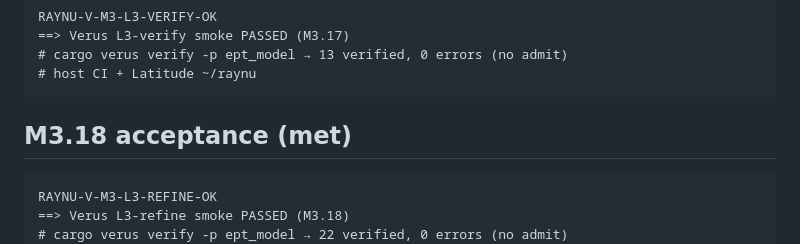
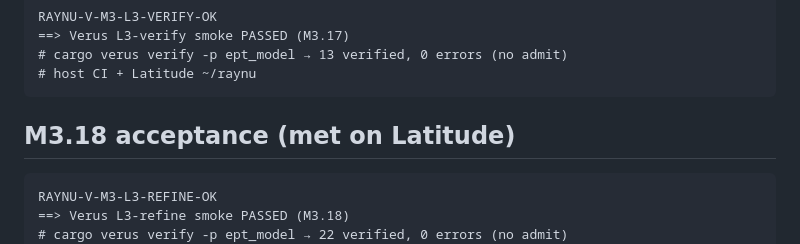
Before and after one commit to vikkp/RayNu, a Markdown page: docs/m3_post_shell_plan.md, the part around the change. GitHub-like rendering.

Commit message:
docs: note M3.18 Latitude acceptance
Co-authored-by: CNP <vikkp@users.noreply.github.com>

````diff
--- a/docs/m3_post_shell_plan.md
+++ b/docs/m3_post_shell_plan.md
@@ -249,7 +249,7 @@ RAYNU-V-M3-L3-VERIFY-OK
 # host CI + Latitude ~/raynu
 ```
 
-## M3.18 acceptance (met)
+## M3.18 acceptance (met on Latitude)
 
 ```text
 RAYNU-V-M3-L3-REFINE-OK
````
